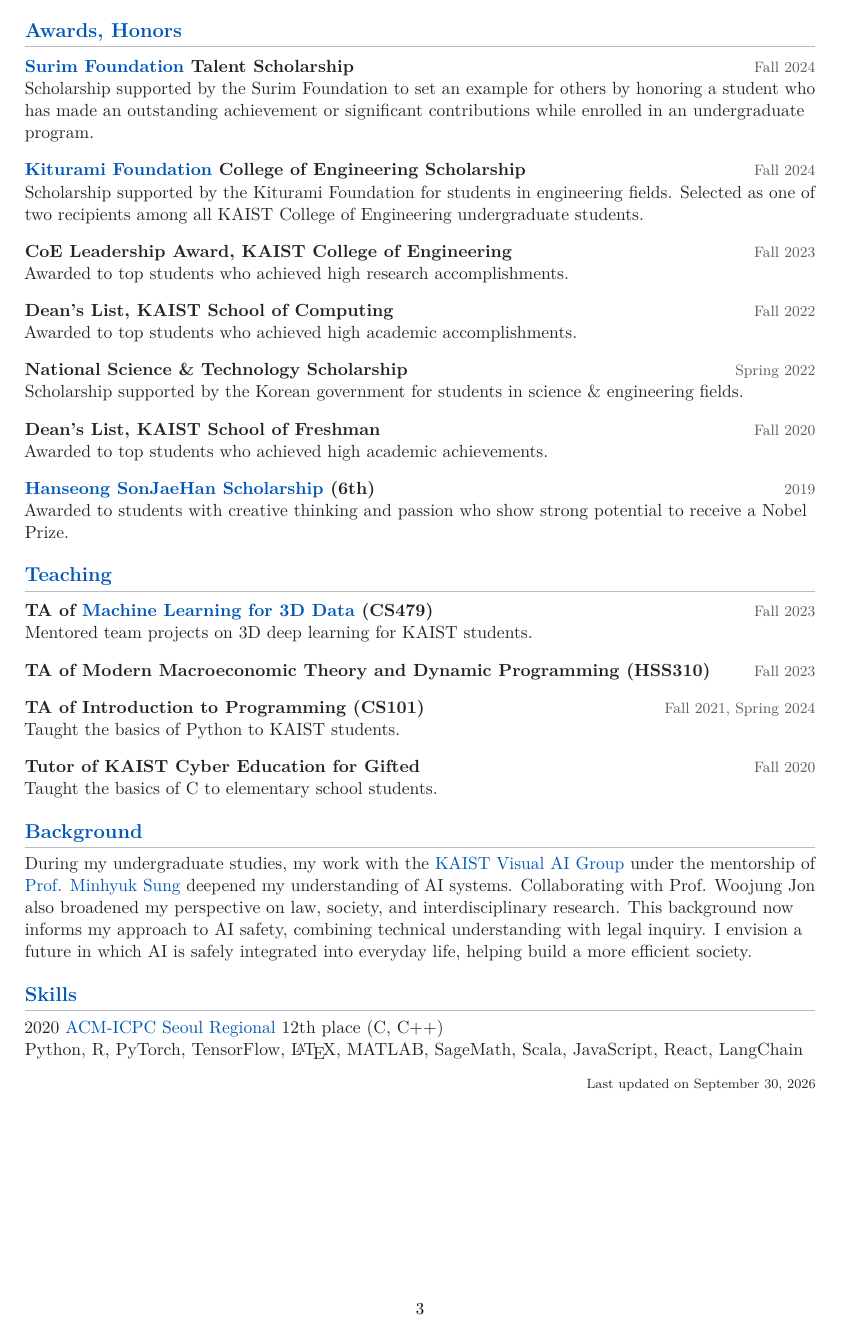
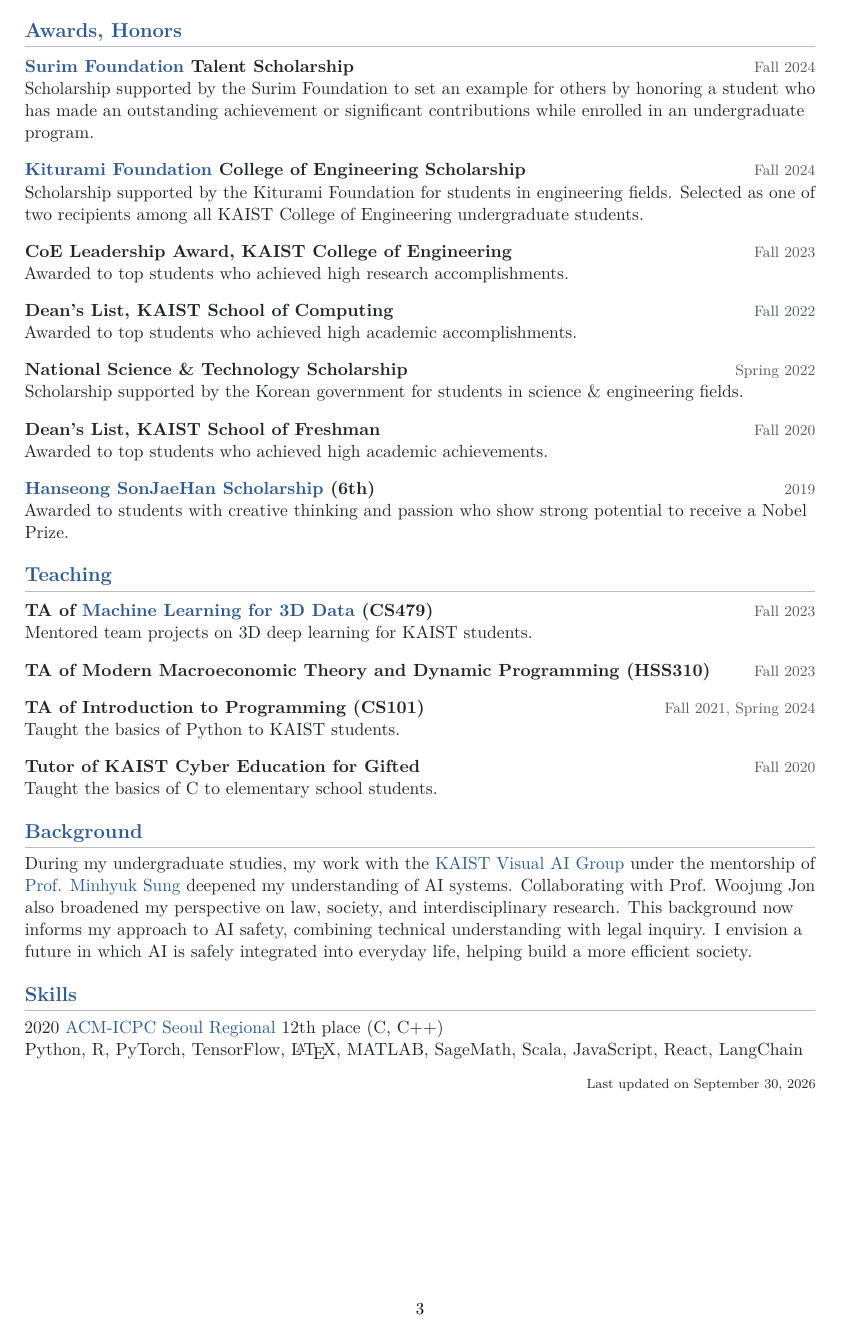
Before and after one commit to chpark1111/chpark1111.github.io, a LaTeX CV (cv/Chanhyeok_Park_CV.tex): page 3 of 3. Compiled offline with pdfLaTeX.

Commit message:
Soften the CV blue accent

```diff
--- a/cv/Chanhyeok_Park_CV.tex
+++ b/cv/Chanhyeok_Park_CV.tex
@@ -13,7 +13,7 @@
 \usepackage{hyperref}
 
 \definecolor{ink}{HTML}{20252B}
-\definecolor{linkblue}{HTML}{0057B8}
+\definecolor{linkblue}{HTML}{2B5A96}
 \definecolor{muted}{HTML}{555E68}
 \definecolor{rulegray}{HTML}{B6BDC4}
 \hypersetup{colorlinks=true,urlcolor=linkblue,linkcolor=linkblue,
```
Also changed, not shown: src/assets/resume.pdf.
